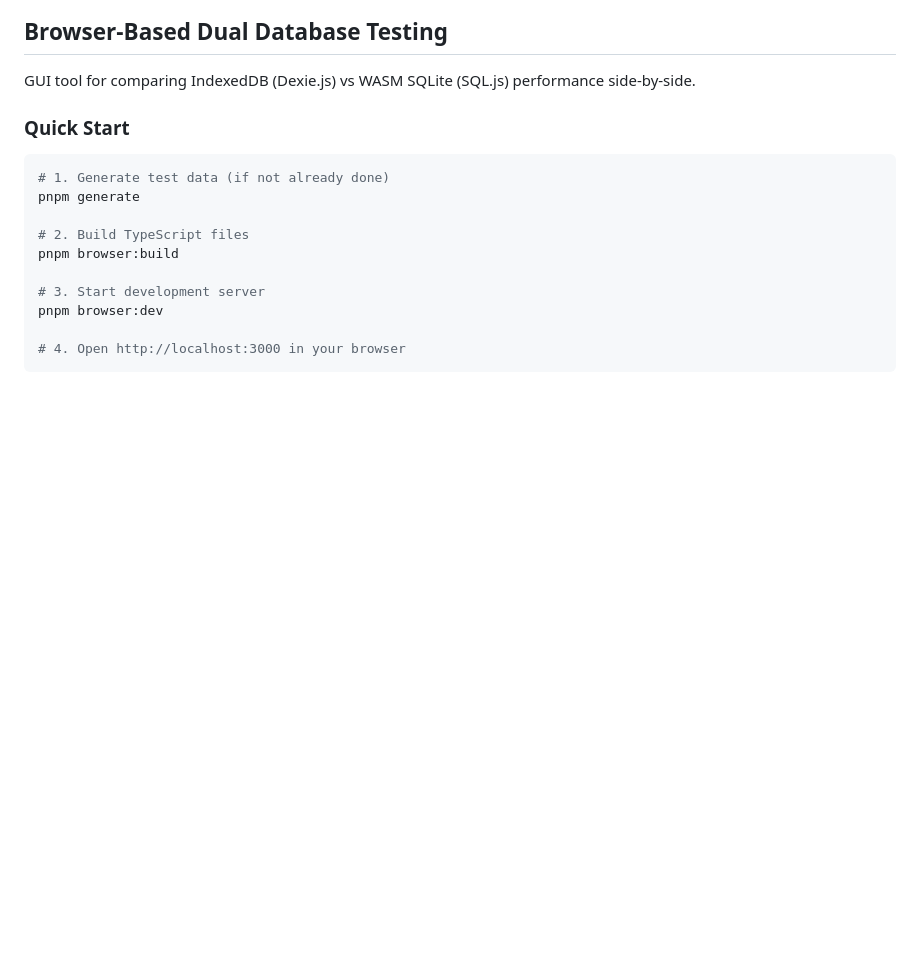
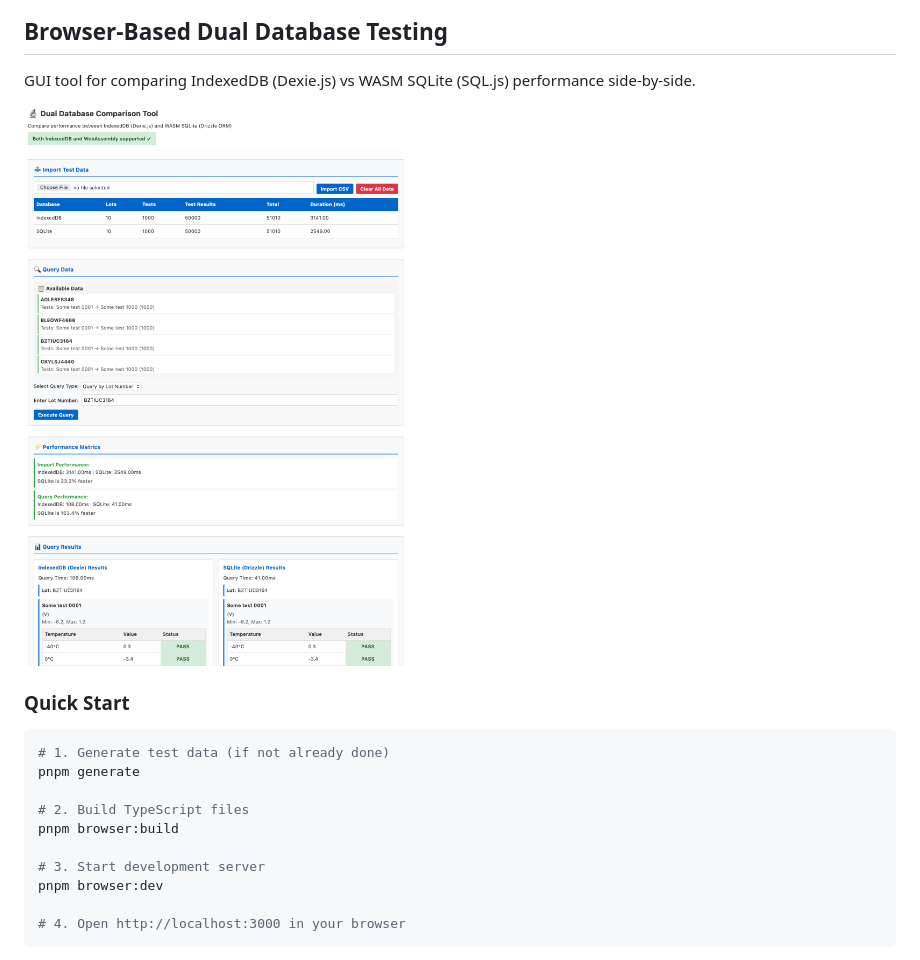
Before and after one commit to hmistry/stdata-db, a Markdown page: README.md, the part around the change. Rendered like a GitHub page; pictures changed too: Browser-DB-Performance.png (added); blank space fills up the shorter version.

Commit message:
Added screenshot

```diff
--- a/README.md
+++ b/README.md
@@ -78,6 +78,8 @@ pnpm query --test "ResistanceTest"
 ## Browser-Based Dual Database Testing
 
 GUI tool for comparing IndexedDB (Dexie.js) vs WASM SQLite (SQL.js) performance side-by-side.
+
+![Browser DB Performance](Browser-DB-Performance.png)
 
 ### Quick Start
 
```
